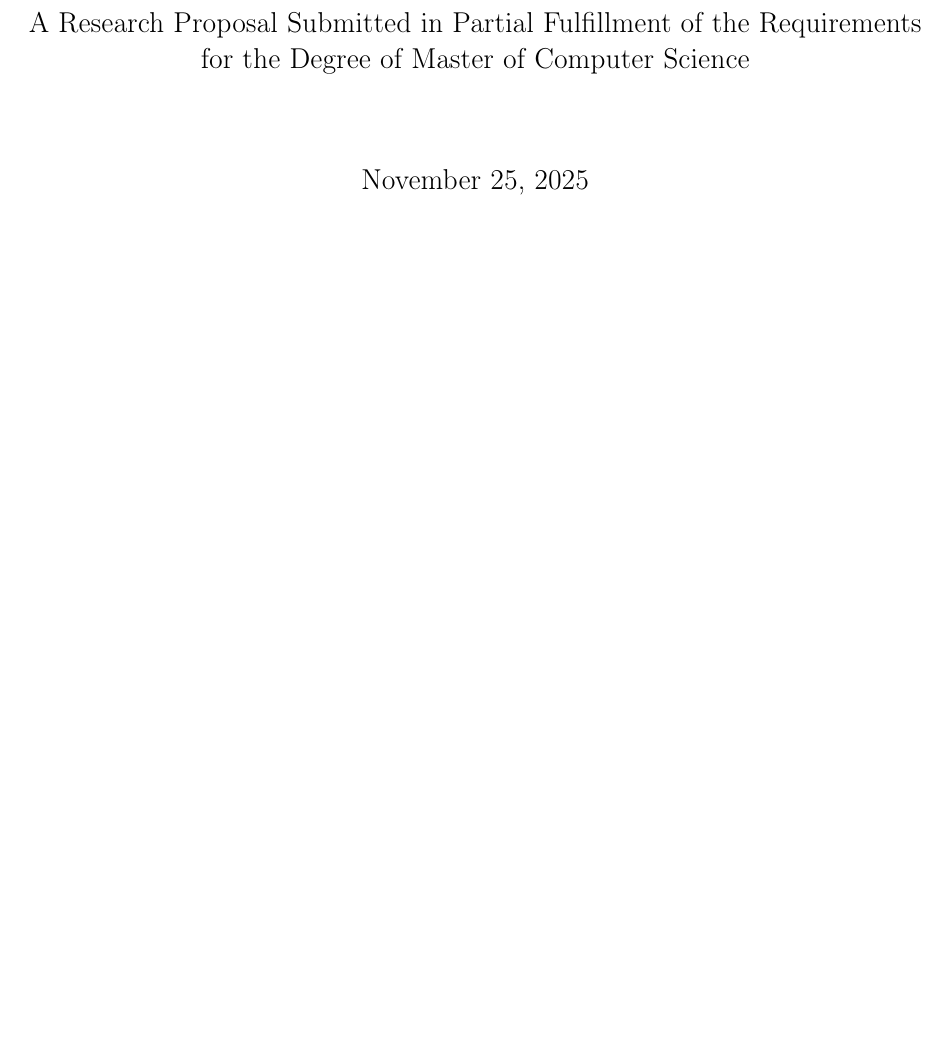
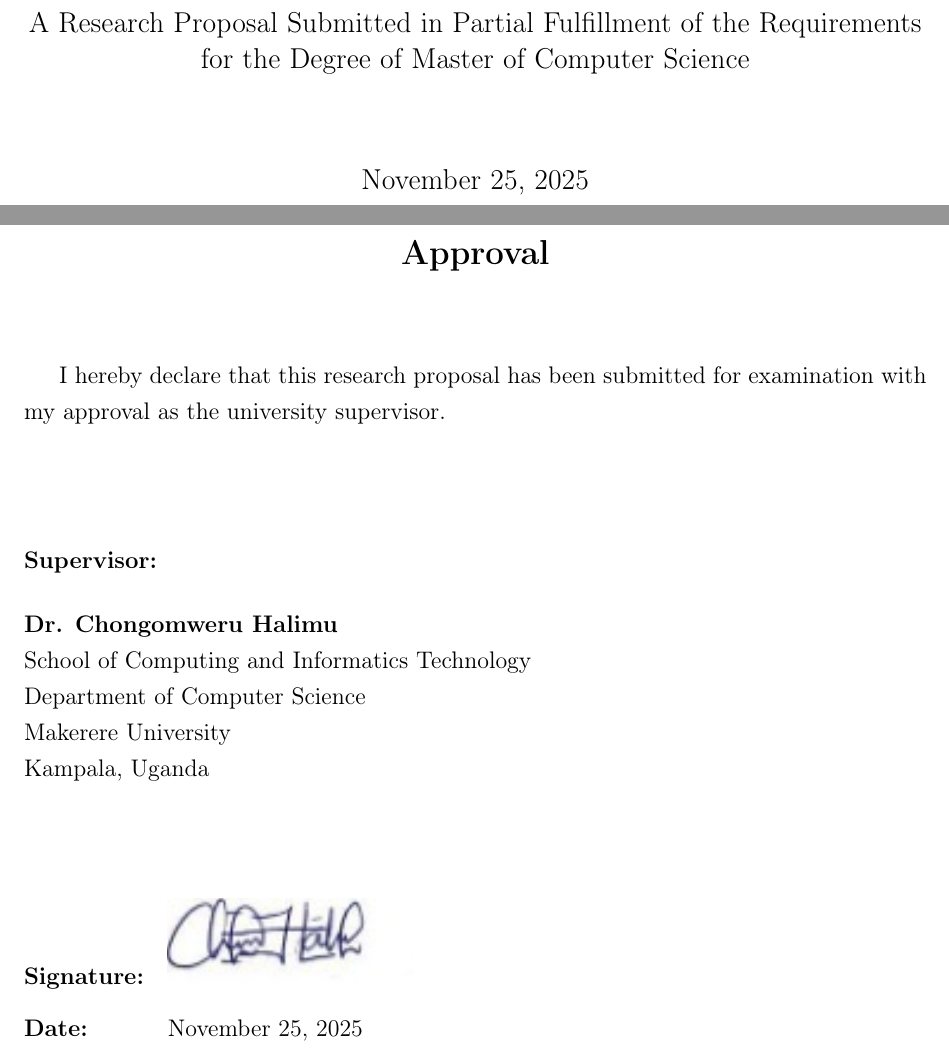
Before and after one commit to mubahood/federated-ai, a LaTeX document (writeups/latex_proposal/main.tex): part of page 2 of 22 before the commit and two parts of pages 2 and 3 of 23 after it, the two joined at a grey line, cut so that both start at the same text, the shorter picture padded with empty space. Compiled offline with pdfLaTeX.

Commit message:
Add approval page and signature note to research proposal
- Introduced an approval page in the LaTeX document with supervisor details and signature placeholder.
- Updated the table of contents to reflect the new structure and page numbers.
- Added a note for saving the supervisor's signature image as "signature.png" in the project directory.
- Included the supervisor's signature image file in the repository.

```diff
--- a/writeups/latex_proposal/main.tex
+++ b/writeups/latex_proposal/main.tex
@@ -75,6 +75,32 @@
 
 \end{center}
 \end{titlepage}
+
+% Approval Page
+\newpage
+\begin{center}
+{\Large \textbf{Approval}}
+\end{center}
+
+\vspace{1cm}
+
+I hereby declare that this research proposal has been submitted for examination with my approval as the university supervisor.
+
+\vspace{2cm}
+
+\noindent
+\textbf{Supervisor:}\\[0.5cm]
+\textbf{Dr. Chongomweru Halimu}\\
+School of Computing and Informatics Technology\\
+Department of Computer Science\\
+Makerere University\\
+Kampala, Uganda\\[1.5cm]
+
+\noindent
+\begin{tabular}{@{}ll}
+\textbf{Signature:} & \includegraphics[height=1.5cm]{signature.png} \\[0.3cm]
+\textbf{Date:} & \today \\
+\end{tabular}
 
 % Abstract Page
 \newpage
```
Also changed, not shown: writeups/latex_proposal/SIGNATURE_NOTE.txt (added, +8 -0 lines), writeups/latex_proposal/main.pdf, writeups/latex_proposal/signature.png (added), 2 other files.
